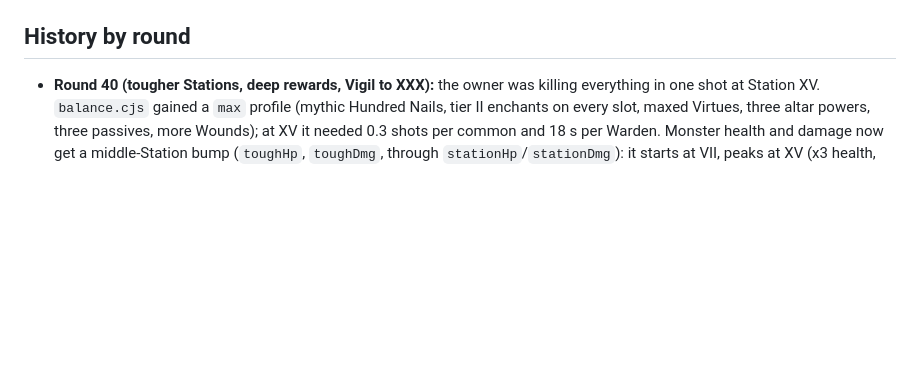
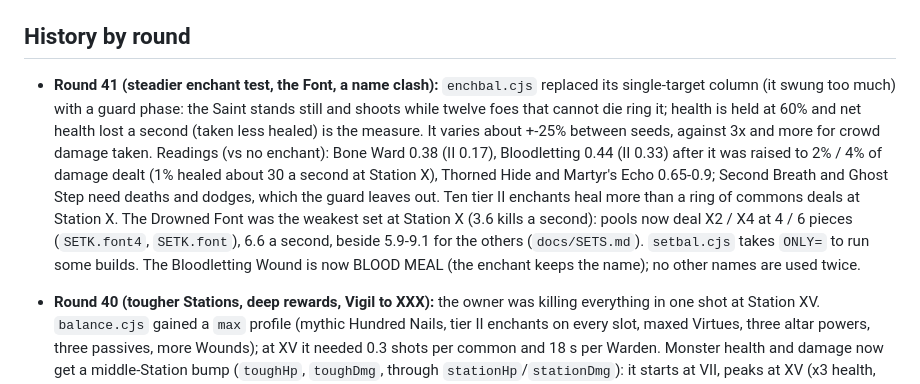
Before and after one commit to dankashay123/Scarlet-Tether, a Markdown page: docs/HANDOFF.md, the part around one of its changes. Drawn GitHub-style; blank space fills up the shorter version.

```diff
--- a/docs/HANDOFF.md
+++ b/docs/HANDOFF.md
@@ -172,6 +172,23 @@ Desktop works with keys. 55-60 fps in dense crowds on a phone.
    vow's doubling, `balance.cjs`, `perf.cjs`.
 
 ## History by round
+
+- **Round 41 (steadier enchant test, the Font, a name clash):**
+  `enchbal.cjs` replaced its single-target column (it swung too much) with a
+  guard phase: the Saint stands still and shoots while twelve foes that
+  cannot die ring it; health is held at 60% and net health lost a second
+  (taken less healed) is the measure. It varies about +-25% between seeds,
+  against 3x and more for crowd damage taken. Readings (vs no enchant):
+  Bone Ward 0.38 (II 0.17), Bloodletting 0.44 (II 0.33) after it was raised
+  to 2% / 4% of damage dealt (1% healed about 30 a second at Station X),
+  Thorned Hide and Martyr's Echo 0.65-0.9; Second Breath and Ghost Step
+  need deaths and dodges, which the guard leaves out. Ten tier II enchants
+  heal more than a ring of commons deals at Station X. The Drowned Font was
+  the weakest set at Station X (3.6 kills a second): pools now deal X2 / X4
+  at 4 / 6 pieces (`SETK.font4`, `SETK.font`), 6.6 a second, beside 5.9-9.1
+  for the others (`docs/SETS.md`). `setbal.cjs` takes `ONLY=` to run some
+  builds. The Bloodletting Wound is now BLOOD MEAL (the enchant keeps the
+  name); no other names are used twice.
 
 - **Round 40 (tougher Stations, deep rewards, Vigil to XXX):** the owner
   was killing everything in one shot at Station XV. `balance.cjs` gained a
```
Also changed, not shown: other parts of docs/HANDOFF.md (+1 -1 lines), CLAUDE.md (+2 -2 lines), docs/SETS.md (+9 -0 lines).
